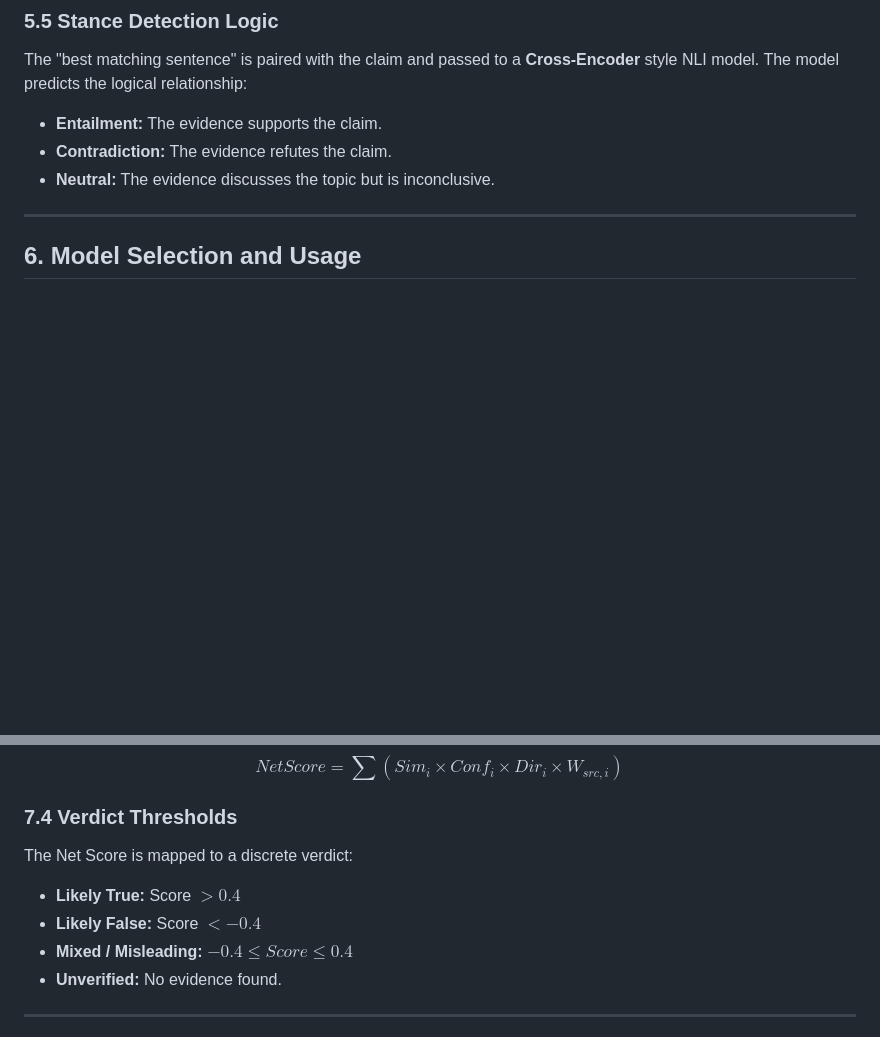
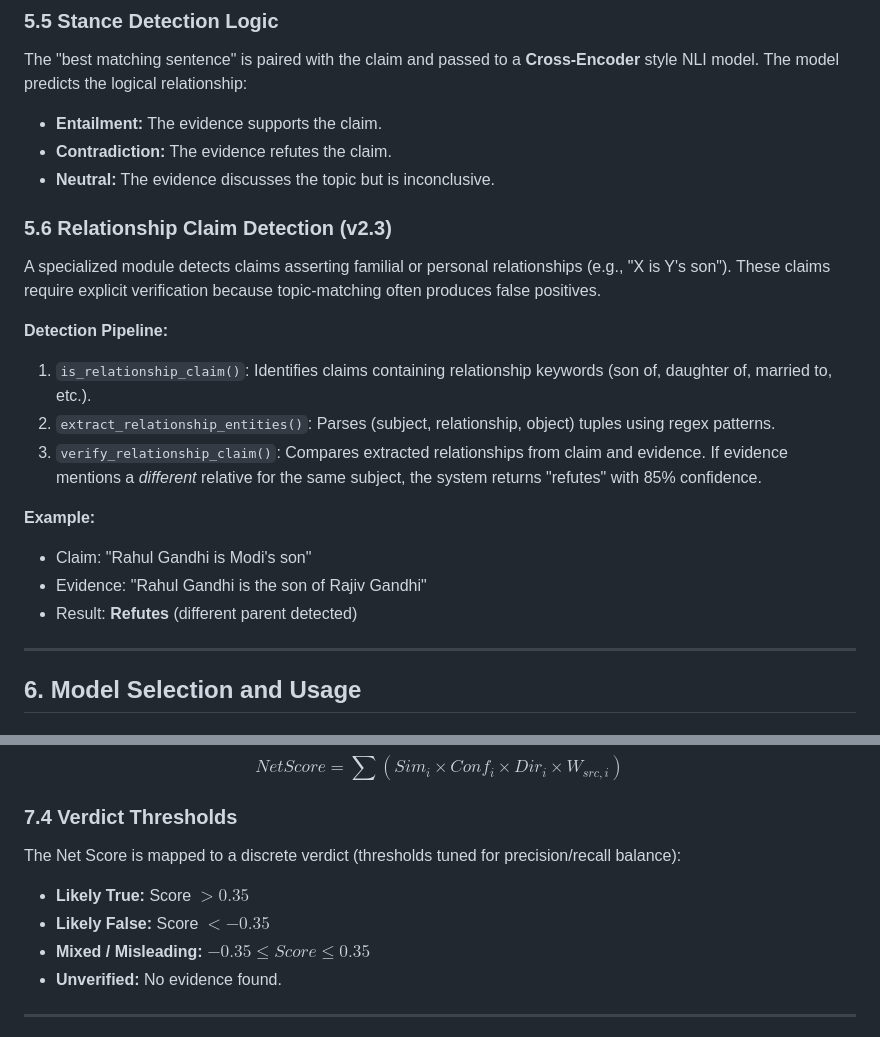
Before and after one commit to AdetyaJamwal04/Fake_News_Detection, a Markdown page: TECHNICAL_REPORT.md, 2 parts joined by grey strips. Drawn GitHub-style; blank space fills up the shorter version.

Commit message:
docs: update TECHNICAL_REPORT.md with v2.3 features
- Update verdict thresholds from ±0.4 to ±0.35 (matching code)
- Add section 5.6: Relationship Claim Detection (v2.3)
- Document detection pipeline: is_relationship_claim, extract_relationship_entities, verify_relationship_claim

```diff
--- a/TECHNICAL_REPORT.md
+++ b/TECHNICAL_REPORT.md
@@ -101,6 +101,19 @@ The "best matching sentence" is paired with the claim and passed to a **Cross-En
 -   **Contradiction:** The evidence refutes the claim.
 -   **Neutral:** The evidence discusses the topic but is inconclusive.
 
+### 5.6 Relationship Claim Detection (v2.3)
+A specialized module detects claims asserting familial or personal relationships (e.g., "X is Y's son"). These claims require explicit verification because topic-matching often produces false positives.
+
+**Detection Pipeline:**
+1.  `is_relationship_claim()`: Identifies claims containing relationship keywords (son of, daughter of, married to, etc.).
+2.  `extract_relationship_entities()`: Parses (subject, relationship, object) tuples using regex patterns.
+3.  `verify_relationship_claim()`: Compares extracted relationships from claim and evidence. If evidence mentions a *different* relative for the same subject, the system returns "refutes" with 85% confidence.
+
+**Example:**
+- Claim: "Rahul Gandhi is Modi's son"
+- Evidence: "Rahul Gandhi is the son of Rajiv Gandhi"
+- Result: **Refutes** (different parent detected)
+
 ---
 
 ## 6. Model Selection and Usage
@@ -138,10 +151,10 @@ The final **Net Score** is the sum of weighted evidence signals:
 $$NetScore = \sum (Sim_i \times Conf_i \times Dir_i \times W_{src, i})$$
 
 ### 7.4 Verdict Thresholds
-The Net Score is mapped to a discrete verdict:
--   **Likely True:** Score $> 0.4$
--   **Likely False:** Score $< -0.4$
--   **Mixed / Misleading:** $-0.4 \le Score \le 0.4$
+The Net Score is mapped to a discrete verdict (thresholds tuned for precision/recall balance):
+-   **Likely True:** Score $> 0.35$
+-   **Likely False:** Score $< -0.35$
+-   **Mixed / Misleading:** $-0.35 \le Score \le 0.35$
 -   **Unverified:** No evidence found.
 
 ---
```
